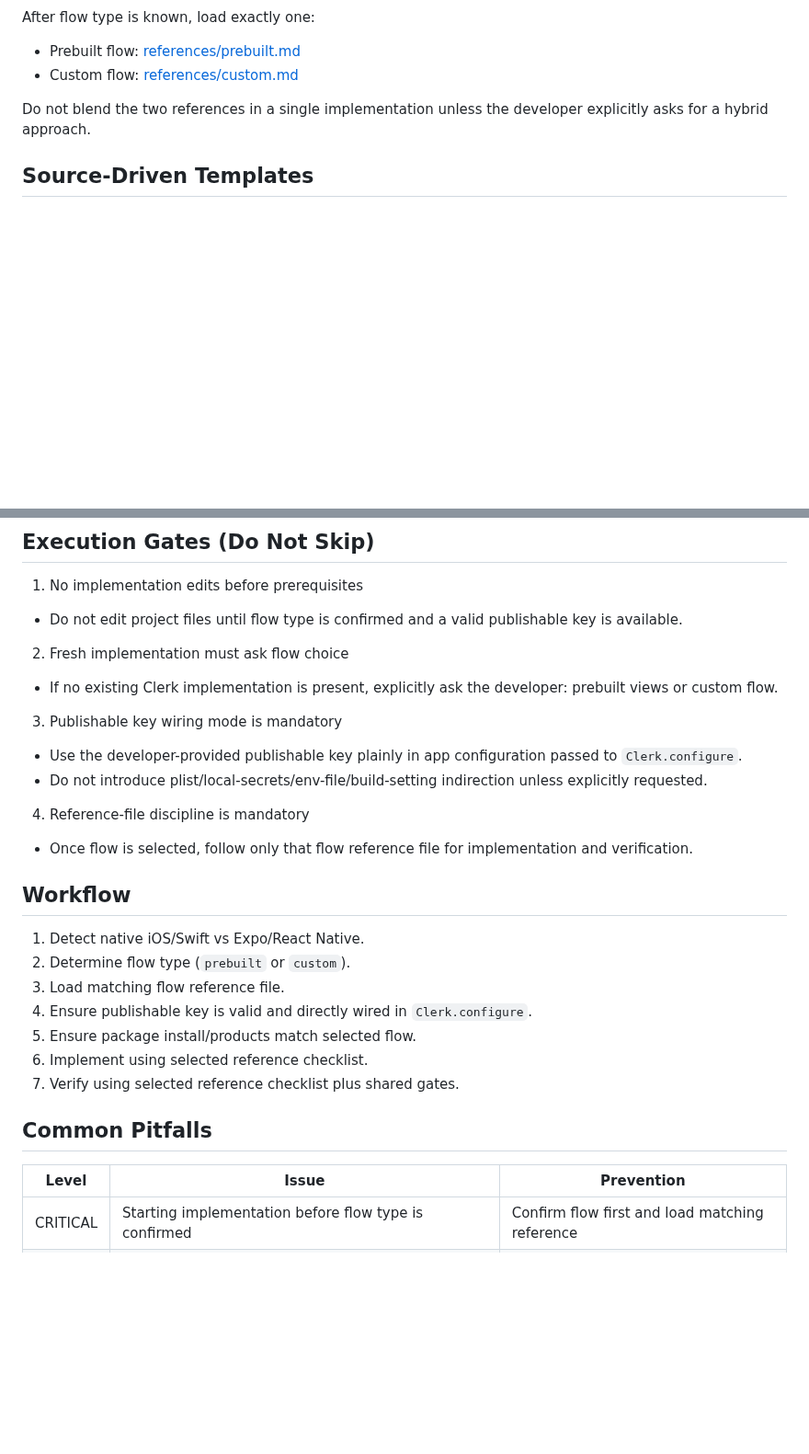
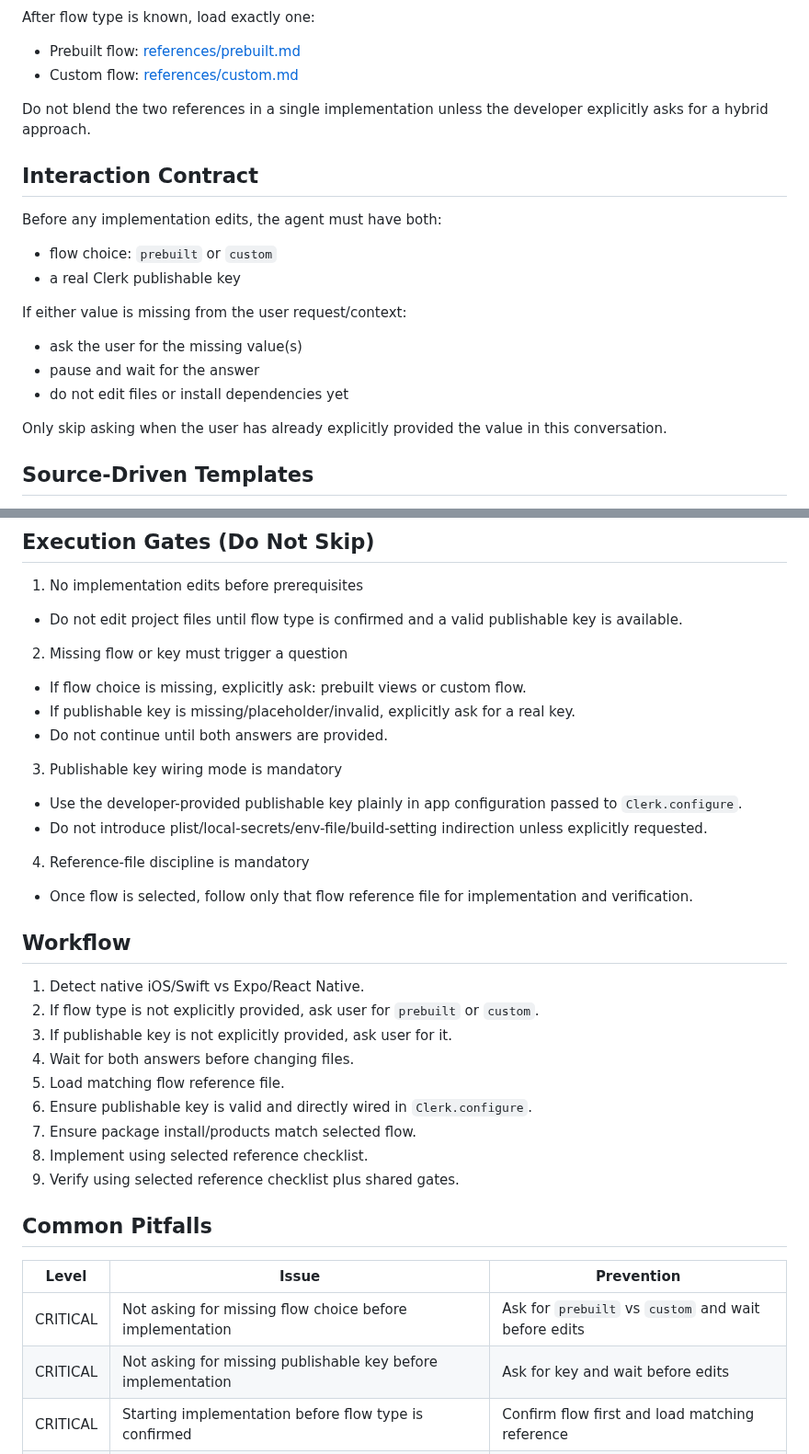
Before and after one commit to clerk/skills, a Markdown page: skills/swift/SKILL.md, 2 parts joined by grey strips. Shown at 92% size. Drawn GitHub-style; blank space fills up the shorter version.

Commit message:
Require flow and key info

```diff
--- a/skills/swift/SKILL.md
+++ b/skills/swift/SKILL.md
@@ -65,6 +65,19 @@ After flow type is known, load exactly one:
 
 Do not blend the two references in a single implementation unless the developer explicitly asks for a hybrid approach.
 
+## Interaction Contract
+
+Before any implementation edits, the agent must have both:
+- flow choice: `prebuilt` or `custom`
+- a real Clerk publishable key
+
+If either value is missing from the user request/context:
+- ask the user for the missing value(s)
+- pause and wait for the answer
+- do not edit files or install dependencies yet
+
+Only skip asking when the user has already explicitly provided the value in this conversation.
+
 ## Source-Driven Templates
 
 Do not hardcode implementation examples in this skill. Inspect current installed package source before implementing.
@@ -80,8 +93,10 @@ Do not hardcode implementation examples in this skill. Inspect current installed
 1. No implementation edits before prerequisites
 - Do not edit project files until flow type is confirmed and a valid publishable key is available.
 
-2. Fresh implementation must ask flow choice
-- If no existing Clerk implementation is present, explicitly ask the developer: prebuilt views or custom flow.
+2. Missing flow or key must trigger a question
+- If flow choice is missing, explicitly ask: prebuilt views or custom flow.
+- If publishable key is missing/placeholder/invalid, explicitly ask for a real key.
+- Do not continue until both answers are provided.
 
 3. Publishable key wiring mode is mandatory
 - Use the developer-provided publishable key plainly in app configuration passed to `Clerk.configure`.
@@ -93,17 +108,21 @@ Do not hardcode implementation examples in this skill. Inspect current installed
 ## Workflow
 
 1. Detect native iOS/Swift vs Expo/React Native.
-2. Determine flow type (`prebuilt` or `custom`).
-3. Load matching flow reference file.
-4. Ensure publishable key is valid and directly wired in `Clerk.configure`.
-5. Ensure package install/products match selected flow.
-6. Implement using selected reference checklist.
-7. Verify using selected reference checklist plus shared gates.
+2. If flow type is not explicitly provided, ask user for `prebuilt` or `custom`.
+3. If publishable key is not explicitly provided, ask user for it.
+4. Wait for both answers before changing files.
+5. Load matching flow reference file.
+6. Ensure publishable key is valid and directly wired in `Clerk.configure`.
+7. Ensure package install/products match selected flow.
+8. Implement using selected reference checklist.
+9. Verify using selected reference checklist plus shared gates.
 
 ## Common Pitfalls
 
 | Level | Issue | Prevention |
 |-------|-------|------------|
+| CRITICAL | Not asking for missing flow choice before implementation | Ask for `prebuilt` vs `custom` and wait before edits |
+| CRITICAL | Not asking for missing publishable key before implementation | Ask for key and wait before edits |
 | CRITICAL | Starting implementation before flow type is confirmed | Confirm flow first and load matching reference |
 | CRITICAL | Using plist/local/env indirection for publishable key without request | Wire key directly in configuration by default |
 | HIGH | Using this skill for Expo/React Native | Detect and route away before implementation |
```
